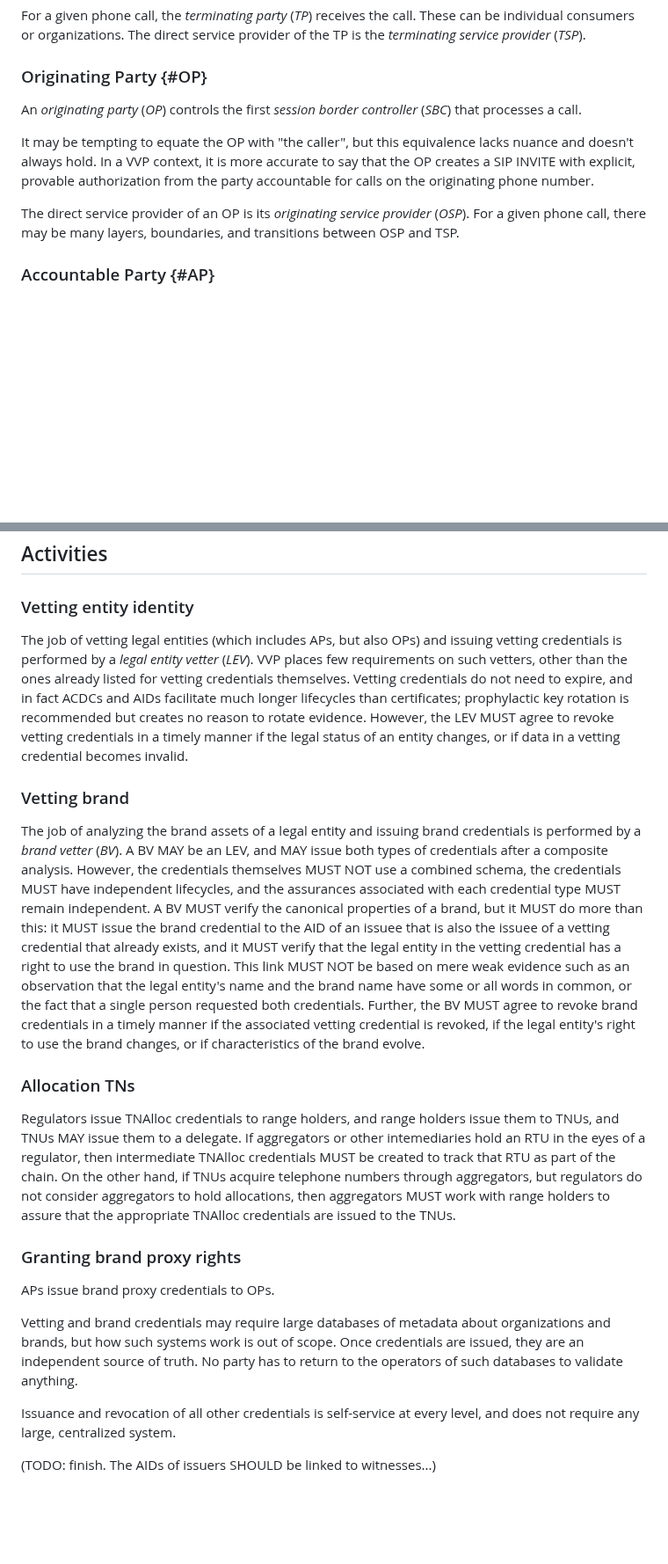
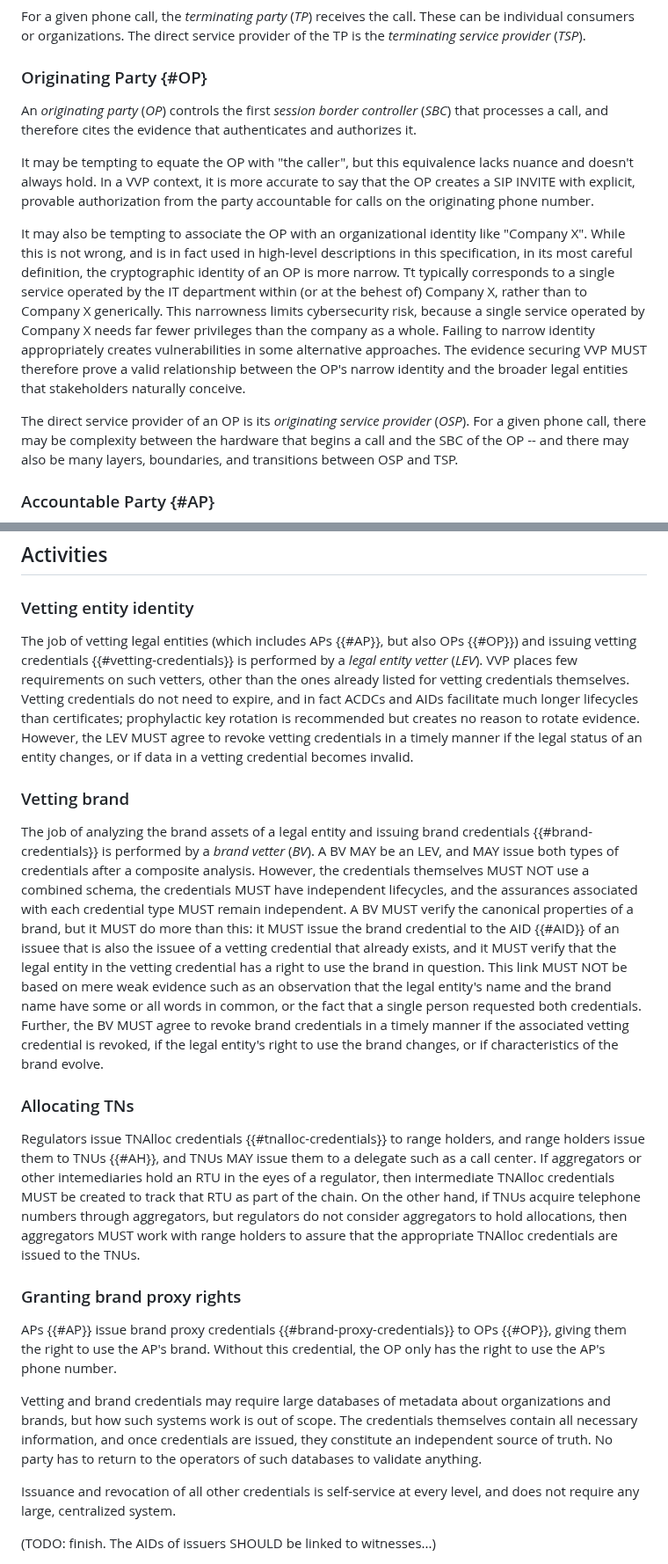
Before and after one commit to edeykholt/vvp, a Markdown page: draft-hardman-verifiable-voice-protocol.md, 2 parts joined by grey strips. Shown at 88% size. Drawn GitHub-style; blank space fills up the shorter version.

```diff
--- a/draft-hardman-verifiable-voice-protocol.md
+++ b/draft-hardman-verifiable-voice-protocol.md
@@ -151,11 +151,13 @@ It is possible for an ecosystem to include other parties as AHs (e.g., wholesale
 For a given phone call, the *terminating party* (*TP*) receives the call. These can be individual consumers or organizations. The direct service provider of the TP is the *terminating service provider* (*TSP*).
 
 ### Originating Party {#OP}
-An *originating party* (*OP*) controls the first *session border controller* (*SBC*) that processes a call.
+An *originating party* (*OP*) controls the first *session border controller* (*SBC*) that processes a call, and therefore cites the evidence that authenticates and authorizes it.
 
 It may be tempting to equate the OP with "the caller", but this equivalence lacks nuance and doesn't always hold. In a VVP context, it is more accurate to say that the OP creates a SIP INVITE with explicit, provable authorization from the party accountable for calls on the originating phone number.
 
-The direct service provider of an OP is its *originating service provider* (*OSP*). For a given phone call, there may be many layers, boundaries, and transitions between OSP and TSP.
+It may also be tempting to associate the OP with an organizational identity like "Company X". While this is not wrong, and is in fact used in high-level descriptions in this specification, in its most careful definition, the cryptographic identity of an OP is more narrow. Tt typically corresponds to a single service operated by the IT department within (or at the behest of) Company X, rather than to Company X generically. This narrowness limits cybersecurity risk, because a single service operated by Company X needs far fewer privileges than the company as a whole. Failing to narrow identity appropriately creates vulnerabilities in some alternative approaches. The evidence securing VVP MUST therefore prove a valid relationship between the OP's narrow identity and the broader legal entities that stakeholders naturally conceive.
+
+The direct service provider of an OP is its *originating service provider* (*OSP*). For a given phone call, there may be complexity between the hardware that begins a call and the SBC of the OP -- and there may also be many layers, boundaries, and transitions between OSP and TSP.
 
 ### Accountable Party {#AP}
 For a given call, the *accountable party* (*AP*) is the organization or individual that has the right to use the source telephone number, according to the associated regulator. When a TP asks, "Who's calling?", it is almost always the AP that they want to identify; thus, the AP is "the caller", as far as the TP concerned. APs MAY operate their own SBCs and therefore be OPs. However, APs may also use a UCaaS provider that makes this relationship indirect. Going further, a business can hire a call center, and delegate to the call center the right to use its phone number. In such a case, the business is the AP, but the call center is the OP that makes calls on its behalf.
@@ -248,18 +250,18 @@ How evidence is issued, propagated, and reference is therefore an important conc
 ## Activities
 
 ### Vetting entity identity
-The job of vetting legal entities (which includes APs, but also OPs) and issuing vetting credentials is performed by a *legal entity vetter* (*LEV*). VVP places few requirements on such vetters, other than the ones already listed for vetting credentials themselves. Vetting credentials do not need to expire, and in fact ACDCs and AIDs facilitate much longer lifecycles than certificates; prophylactic key rotation is recommended but creates no reason to rotate evidence. However, the LEV MUST agree to revoke vetting credentials in a timely manner if the legal status of an entity changes, or if data in a vetting credential becomes invalid.
+The job of vetting legal entities (which includes APs {{#AP}}, but also OPs {{#OP}}) and issuing vetting credentials {{#vetting-credentials}} is performed by a *legal entity vetter* (*LEV*). VVP places few requirements on such vetters, other than the ones already listed for vetting credentials themselves. Vetting credentials do not need to expire, and in fact ACDCs and AIDs facilitate much longer lifecycles than certificates; prophylactic key rotation is recommended but creates no reason to rotate evidence. However, the LEV MUST agree to revoke vetting credentials in a timely manner if the legal status of an entity changes, or if data in a vetting credential becomes invalid.
 
 ### Vetting brand
-The job of analyzing the brand assets of a legal entity and issuing brand credentials is performed by a *brand vetter* (*BV*). A BV MAY be an LEV, and MAY issue both types of credentials after a composite analysis. However, the credentials themselves MUST NOT use a combined schema, the credentials MUST have independent lifecycles, and the assurances associated with each credential type MUST remain independent. A BV MUST verify the canonical properties of a brand, but it MUST do more than this: it MUST issue the brand credential to the AID of an issuee that is also the issuee of a vetting credential that already exists, and it MUST verify that the legal entity in the vetting credential has a right to use the brand in question. This link MUST NOT be based on mere weak evidence such as an observation that the legal entity's name and the brand name have some or all words in common, or the fact that a single person requested both credentials. Further, the BV MUST agree to revoke brand credentials in a timely manner if the associated vetting credential is revoked, if the legal entity's right to use the brand changes, or if characteristics of the brand evolve.
+The job of analyzing the brand assets of a legal entity and issuing brand credentials {{#brand-credentials}} is performed by a *brand vetter* (*BV*). A BV MAY be an LEV, and MAY issue both types of credentials after a composite analysis. However, the credentials themselves MUST NOT use a combined schema, the credentials MUST have independent lifecycles, and the assurances associated with each credential type MUST remain independent. A BV MUST verify the canonical properties of a brand, but it MUST do more than this: it MUST issue the brand credential to the AID {{#AID}} of an issuee that is also the issuee of a vetting credential that already exists, and it MUST verify that the legal entity in the vetting credential has a right to use the brand in question. This link MUST NOT be based on mere weak evidence such as an observation that the legal entity's name and the brand name have some or all words in common, or the fact that a single person requested both credentials. Further, the BV MUST agree to revoke brand credentials in a timely manner if the associated vetting credential is revoked, if the legal entity's right to use the brand changes, or if characteristics of the brand evolve.
 
-### Allocation TNs
-Regulators issue TNAlloc credentials to range holders, and range holders issue them to TNUs, and TNUs MAY issue them to a delegate. If aggregators or other intemediaries hold an RTU in the eyes of a regulator, then intermediate TNAlloc credentials MUST be created to track that RTU as part of the chain. On the other hand, if TNUs acquire telephone numbers through aggregators, but regulators do not consider aggregators to hold allocations, then aggregators MUST work with range holders to assure that the appropriate TNAlloc credentials are issued to the TNUs.
+### Allocating TNs
+Regulators issue TNAlloc credentials {{#tnalloc-credentials}} to range holders, and range holders issue them to TNUs {{#AH}}, and TNUs MAY issue them to a delegate such as a call center. If aggregators or other intemediaries hold an RTU in the eyes of a regulator, then intermediate TNAlloc credentials MUST be created to track that RTU as part of the chain. On the other hand, if TNUs acquire telephone numbers through aggregators, but regulators do not consider aggregators to hold allocations, then aggregators MUST work with range holders to assure that the appropriate TNAlloc credentials are issued to the TNUs.
 
 ### Granting brand proxy rights
-APs issue brand proxy credentials to OPs.
+APs {{#AP}} issue brand proxy credentials {{#brand-proxy-credentials}} to OPs {{#OP}}, giving them the right to use the AP's brand. Without this credential, the OP only has the right to use the AP's phone number.
 
-Vetting and brand credentials may require large databases of metadata about organizations and brands, but how such systems work is out of scope. Once credentials are issued, they are an independent source of truth. No party has to return to the operators of such databases to validate anything.
+Vetting and brand credentials may require large databases of metadata about organizations and brands, but how such systems work is out of scope. The credentials themselves contain all necessary information, and once credentials are issued, they constitute an independent source of truth. No party has to return to the operators of such databases to validate anything.
 
 Issuance and revocation of all other credentials is self-service at every level, and does not require any large, centralized system.
 
```
Also changed, not shown: other parts of draft-hardman-verifiable-voice-protocol.md (+14 -14 lines).
